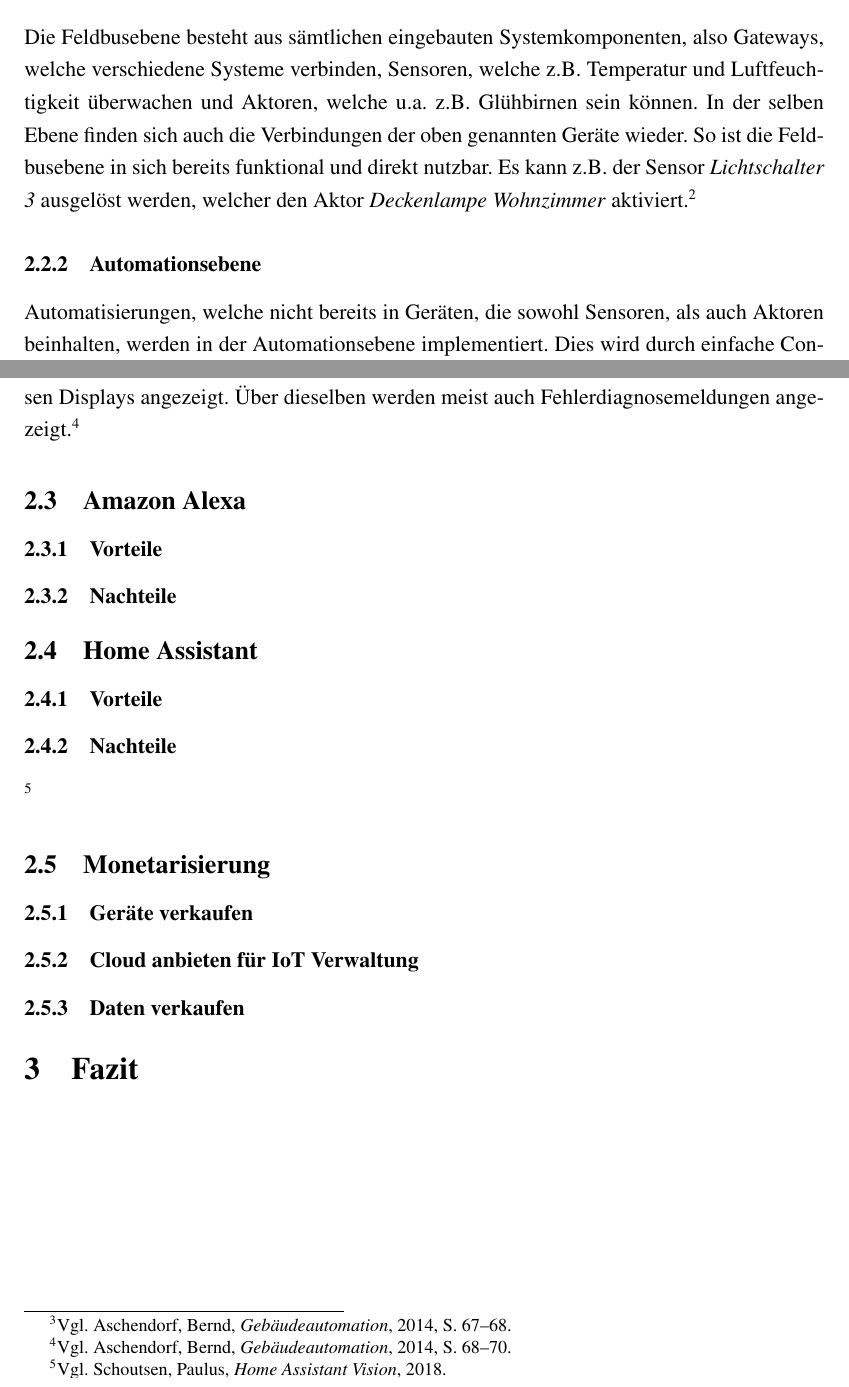
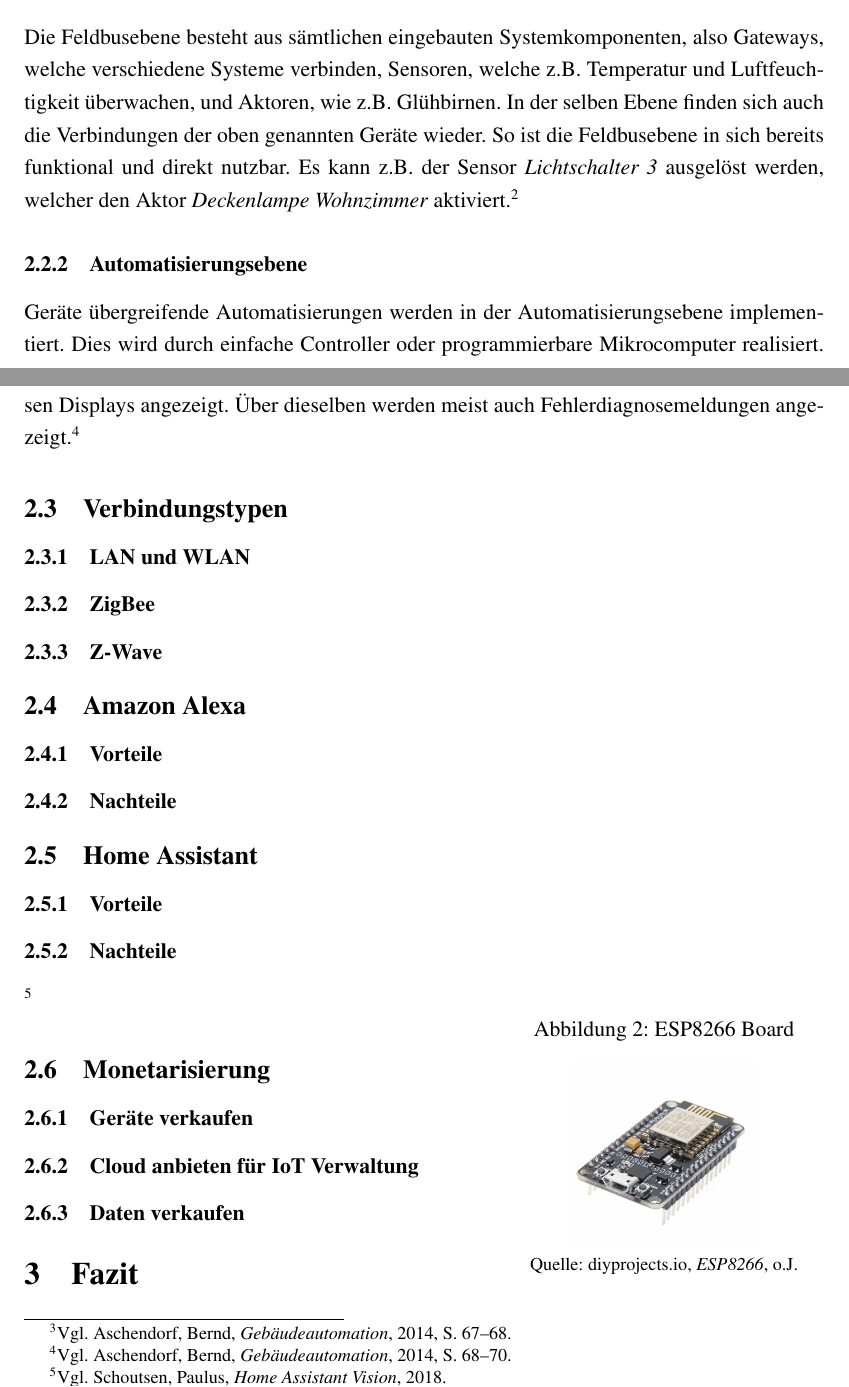
Before and after one commit to Skyfr3ak/dhbw-vs-smart-home-report, a LaTeX document (root.tex, which reads pages/text.tex): two parts of pages 6 and 7 of 10, joined at a grey line, cut so that both start at the same text. Compiled offline with pdfLaTeX.

Commit message:
Minor additions

```diff
--- a/pages/text.tex
+++ b/pages/text.tex
@@ -16,7 +16,7 @@
 
 Aschendorf beschreibt den Aufbau von Smart Home Systemen als hierarchisches System.
 \autoref{fig:automatisierungspygramide} zeigt die drei Ebenen der Automatisierungspyramide nach Aschendorf:
-Die \textit{Feldbusebene}, die \textit{Automationsebene} und die \textit{Leitebene}. \myfootcite[Vgl.][59]{aschendorf14}
+Die \textit{Feldbusebene}, die \textit{Automatisierungsebene} und die \textit{Leitebene}. \myfootcite[Vgl.][59]{aschendorf14}
 
 \begin{figure}[ht]
 	\centering
@@ -28,22 +28,14 @@ Die \textit{Feldbusebene}, die \textit{Automationsebene} und die \textit{Leitebe
 
 \subsubsection{Feldbusebene}
 
-% \begin{wrapfigure}{r}{0.4\textwidth}
-% 	\centering
-% 	\caption{ESP8266 Board}
-% 	\includegraphics[scale=.1]{esp8266}
-% 	\caption*{\footnotesize{Quelle: \mycite{esp8266}}}
-% 	\label{fig:esp8266}
-% \end{wrapfigure}
-
-Die Feldbusebene besteht aus sämtlichen eingebauten Systemkomponenten, also Gateways, welche verschiedene Systeme verbinden, Sensoren, welche z.B. Temperatur und Luftfeuchtigkeit überwachen und Aktoren, welche u.a. z.B. Glühbirnen sein können.
+Die Feldbusebene besteht aus sämtlichen eingebauten Systemkomponenten, also Gateways, welche verschiedene Systeme verbinden, Sensoren, welche z.B. Temperatur und Luftfeuchtigkeit überwachen, und Aktoren, wie z.B. Glühbirnen.
 In der selben Ebene finden sich auch die Verbindungen der oben genannten Geräte wieder.
 So ist die Feldbusebene in sich bereits funktional und direkt nutzbar.
 Es kann z.B. der Sensor \textit{Lichtschalter 3} ausgelöst werden, welcher den Aktor \textit{Deckenlampe Wohnzimmer} aktiviert.\myfootcite[Vgl.][66-67]{aschendorf14}
 
-\subsubsection{Automationsebene}
+\subsubsection{Automatisierungsebene}
 
-Automatisierungen, welche nicht bereits in Geräten, die sowohl Sensoren, als auch Aktoren beinhalten, werden in der Automationsebene implementiert.
+Geräte übergreifende Automatisierungen werden in der Automatisierungsebene implementiert.
 Dies wird durch einfache Controller oder programmierbare Mikrocomputer realisiert.
 Nach der Änderung von Zuständen, wie z.B. der aktuellen Zeit, die Anwesenheit eines Bewohners oder die Temperatur eines Raumes, passt sich das Smart Home System mit dieser zusätzlichen Ebene nun nach vorgegebenen Regeln autonom an.\myfootcite[Vgl.][67-68]{aschendorf14}
 
@@ -57,6 +49,12 @@ Ausgaben werden etwa über digitale Dashboards auf diversen Displays angezeigt.
 
 % system beschreiben: aus welchen komponenten besteht ein smart home (automation, iot, ...)
 % here we can use one of the required methods! (e.g. SSA)
+
+\subsection{Verbindungstypen} % (auswahl)
+
+\subsubsection{LAN und WLAN}
+\subsubsection{ZigBee}
+\subsubsection{Z-Wave}
 
 \subsection{Amazon Alexa}
 
@@ -76,7 +74,18 @@ Ausgaben werden etwa über digitale Dashboards auf diversen Displays angezeigt.
 % internet not required
 % data is stored local
 
+
+
 \subsubsection{Vorteile}
+
+\begin{wrapfigure}{r}{0.4\textwidth}
+	\centering
+	\caption{ESP8266 Board}
+	\includegraphics[scale=.1]{esp8266}
+	\caption*{\footnotesize{Quelle: \mycite{esp8266}}}
+	\label{fig:esp8266}
+\end{wrapfigure}
+
 \subsubsection{Nachteile}
 
 \myfootcite[Vgl.][]{hass_vision}
```
